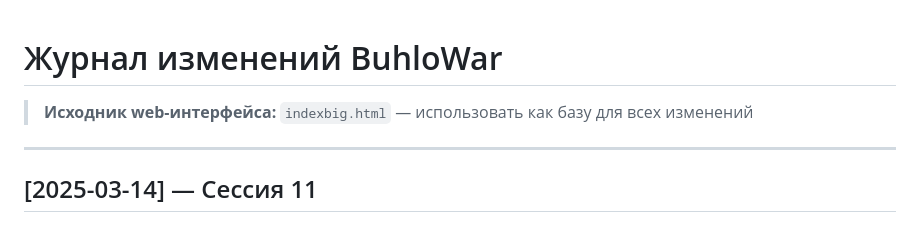
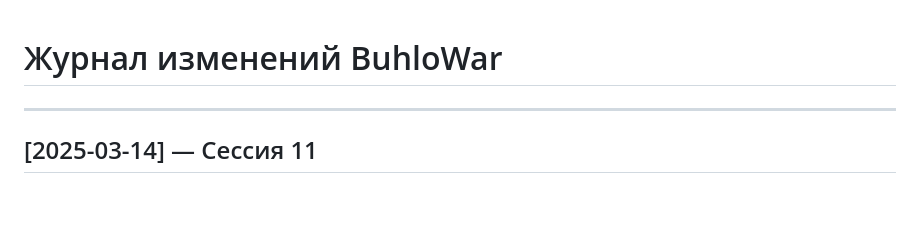
Before and after one commit to Vlad-alco/test, a Markdown page: CHANGELOG.md, the part around the change. Drawn GitHub-style; blank space fills up the shorter version.

Commit message:
Update CHANGELOG.md
возврат к index

```diff
--- a/CHANGELOG.md
+++ b/CHANGELOG.md
@@ -1,6 +1,6 @@
 # Журнал изменений BuhloWar
 
-> **Исходник web-интерфейса:** `indexbig.html` — использовать как базу для всех изменений
+
 
 ---
 
```
